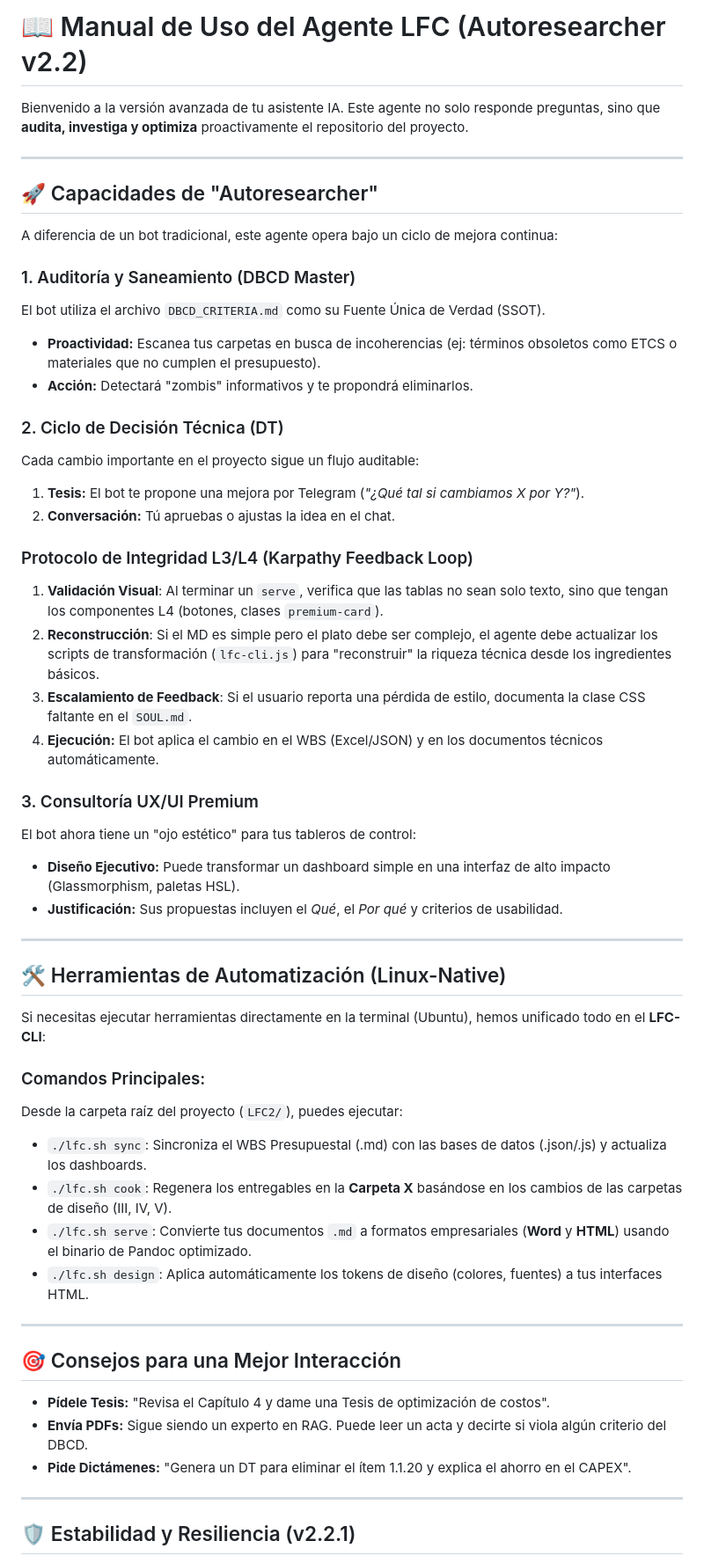
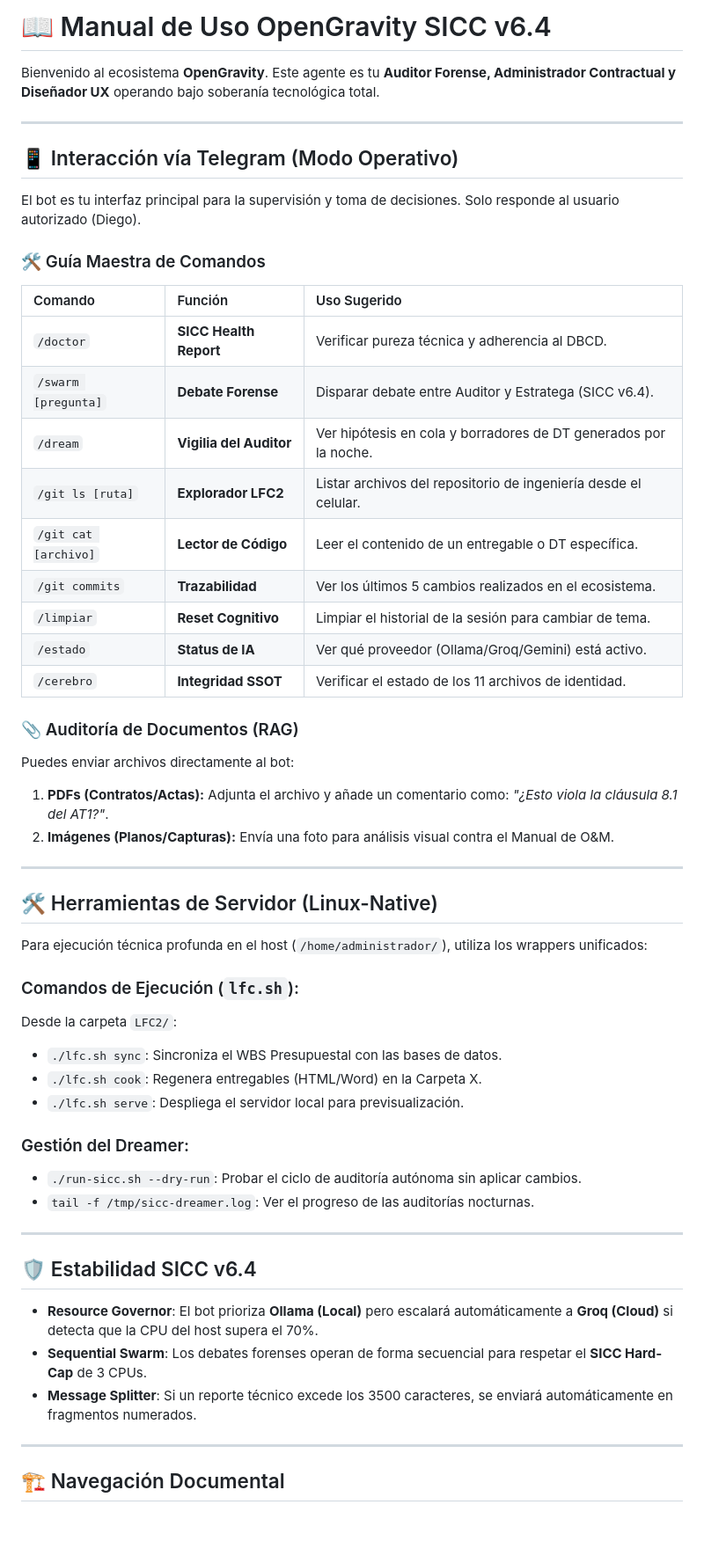
Before and after one commit to dieleozagent-debug/dieleozagent, a Markdown page: docs/manual_uso.md, the part around one of its changes. Shown at 88% size. Drawn GitHub-style; blank space fills up the shorter version.

Commit message:
docs: comprehensive manual update with Telegram commands v6.4

```diff
--- a/docs/manual_uso.md
+++ b/docs/manual_uso.md
@@ -1,54 +1,57 @@
-# 📖 Manual de Uso del Agente LFC (Autoresearcher v2.2)
+# 📖 Manual de Uso OpenGravity SICC v6.4
 
-Bienvenido a la versión avanzada de tu asistente IA. Este agente no solo responde preguntas, sino que **audita, investiga y optimiza** proactivamente el repositorio del proyecto.
+Bienvenido al ecosistema **OpenGravity**. Este agente es tu **Auditor Forense, Administrador Contractual y Diseñador UX** operando bajo soberanía tecnológica total.
 
 ---
 
-## 🚀 Capacidades de "Autoresearcher"
+## 📱 Interacción vía Telegram (Modo Operativo)
 
-A diferencia de un bot tradicional, este agente opera bajo un ciclo de mejora continua:
+El bot es tu interfaz principal para la supervisión y toma de decisiones. Solo responde al usuario autorizado (Diego).
 
-### 1. Auditoría y Saneamiento (DBCD Master)
-El bot utiliza el archivo `DBCD_CRITERIA.md` como su Fuente Única de Verdad (SSOT).
-*   **Proactividad:** Escanea tus carpetas en busca de incoherencias (ej: términos obsoletos como ETCS o materiales que no cumplen el presupuesto).
-*   **Acción:** Detectará "zombis" informativos y te propondrá eliminarlos.
+### 🛠️ Guía Maestra de Comandos
 
-### 2. Ciclo de Decisión Técnica (DT)
-Cada cambio importante en el proyecto sigue un flujo auditable:
-1.  **Tesis:** El bot te propone una mejora por Telegram (*"¿Qué tal si cambiamos X por Y?"*).
-2.  **Conversación:** Tú apruebas o ajustas la idea en el chat.
-### Protocolo de Integridad L3/L4 (Karpathy Feedback Loop)
-1. **Validación Visual**: Al terminar un `serve`, verifica que las tablas no sean solo texto, sino que tengan los componentes L4 (botones, clases `premium-card`).
-2. **Reconstrucción**: Si el MD es simple pero el plato debe ser complejo, el agente debe actualizar los scripts de transformación (`lfc-cli.js`) para "reconstruir" la riqueza técnica desde los ingredientes básicos.
-3. **Escalamiento de Feedback**: Si el usuario reporta una pérdida de estilo, documenta la clase CSS faltante en el `SOUL.md`.
-4.  **Ejecución:** El bot aplica el cambio en el WBS (Excel/JSON) y en los documentos técnicos automáticamente.
+| Comando | Función | Uso Sugerido |
+|:---|:---|:---|
+| `/doctor` | **SICC Health Report** | Verificar pureza técnica y adherencia al DBCD. |
+| `/swarm [pregunta]` | **Debate Forense** | Disparar debate entre Auditor y Estratega (SICC v6.4). |
+| `/dream` | **Vigilia del Auditor** | Ver hipótesis en cola y borradores de DT generados por la noche. |
+| `/git ls [ruta]` | **Explorador LFC2** | Listar archivos del repositorio de ingeniería desde el celular. |
+| `/git cat [archivo]` | **Lector de Código** | Leer el contenido de un entregable o DT específica. |
+| `/git commits` | **Trazabilidad** | Ver los últimos 5 cambios realizados en el ecosistema. |
+| `/limpiar` | **Reset Cognitivo** | Limpiar el historial de la sesión para cambiar de tema. |
+| `/estado` | **Status de IA** | Ver qué proveedor (Ollama/Groq/Gemini) está activo. |
+| `/cerebro` | **Integridad SSOT** | Verificar el estado de los 11 archivos de identidad. |
 
-### 3. Consultoría UX/UI Premium
-El bot ahora tiene un "ojo estético" para tus tableros de control:
-*   **Diseño Ejecutivo:** Puede transformar un dashboard simple en una interfaz de alto impacto (Glassmorphism, paletas HSL).
-*   **Justificación:** Sus propuestas incluyen el *Qué*, el *Por qué* y criterios de usabilidad.
+### 📎 Auditoría de Documentos (RAG)
+Puedes enviar archivos directamente al bot:
+1.  **PDFs (Contratos/Actas):** Adjunta el archivo y añade un comentario como: *"¿Esto viola la cláusula 8.1 del AT1?"*.
+2.  **Imágenes (Planos/Capturas):** Envía una foto para análisis visual contra el Manual de O&M.
 
 ---
 
-## 🛠️ Herramientas de Automatización (Linux-Native)
+## 🛠️ Herramientas de Servidor (Linux-Native)
 
-Si necesitas ejecutar herramientas directamente en la terminal (Ubuntu), hemos unificado todo en el **LFC-CLI**:
+Para ejecución técnica profunda en el host (`/home/administrador/`), utiliza los wrappers unificados:
 
-### Comandos Principales:
-Desde la carpeta raíz del proyecto (`LFC2/`), puedes ejecutar:
-*   `./lfc.sh sync`: Sincroniza el WBS Presupuestal (.md) con las bases de datos (.json/.js) y actualiza los dashboards.
-*   `./lfc.sh cook`: Regenera los entregables en la **Carpeta X** basándose en los cambios de las carpetas de diseño (III, IV, V).
-*   `./lfc.sh serve`: Convierte tus documentos `.md` a formatos empresariales (**Word** y **HTML**) usando el binario de Pandoc optimizado.
-*   `./lfc.sh design`: Aplica automáticamente los tokens de diseño (colores, fuentes) a tus interfaces HTML.
+### Comandos de Ejecución (`lfc.sh`):
+Desde la carpeta `LFC2/`:
+*   `./lfc.sh sync`: Sincroniza el WBS Presupuestal con las bases de datos.
+*   `./lfc.sh cook`: Regenera entregables (HTML/Word) en la Carpeta X.
+*   `./lfc.sh serve`: Despliega el servidor local para previsualización.
+
+### Gestión del Dreamer:
+*   `./run-sicc.sh --dry-run`: Probar el ciclo de auditoría autónoma sin aplicar cambios.
+*   `tail -f /tmp/sicc-dreamer.log`: Ver el progreso de las auditorías nocturnas.
 
 ---
 
-## 🎯 Consejos para una Mejor Interacción
-*   **Pídele Tesis:** "Revisa el Capítulo 4 y dame una Tesis de optimización de costos".
-*   **Envía PDFs:** Sigue siendo un experto en RAG. Puede leer un acta y decirte si viola algún criterio del DBCD.
-*   **Pide Dictámenes:** "Genera un DT para eliminar el ítem 1.1.20 y explica el ahorro en el CAPEX".
+## 🛡️ Estabilidad SICC v6.4
+
+- **Resource Governor**: El bot prioriza **Ollama (Local)** pero escalará automáticamente a **Groq (Cloud)** si detecta que la CPU del host supera el 70%.
+- **Sequential Swarm**: Los debates forenses operan de forma secuencial para respetar el **SICC Hard-Cap** de 3 CPUs.
+- **Message Splitter**: Si un reporte técnico excede los 3500 caracteres, se enviará automáticamente en fragmentos numerados.
 
 ---
 
-## 🛡️ Estabilidad y Resiliencia (v2.2.1)
+## 🏗️ Navegación Documental
 
```
Also changed, not shown: other parts of docs/manual_uso.md (+4 -53 lines).
